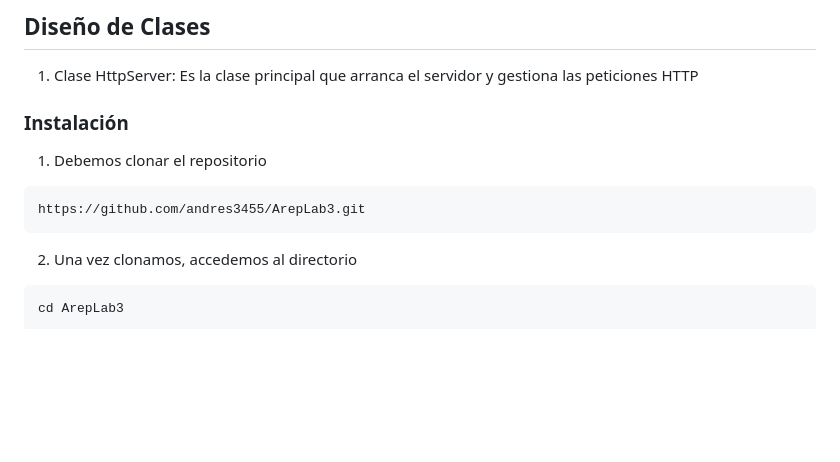
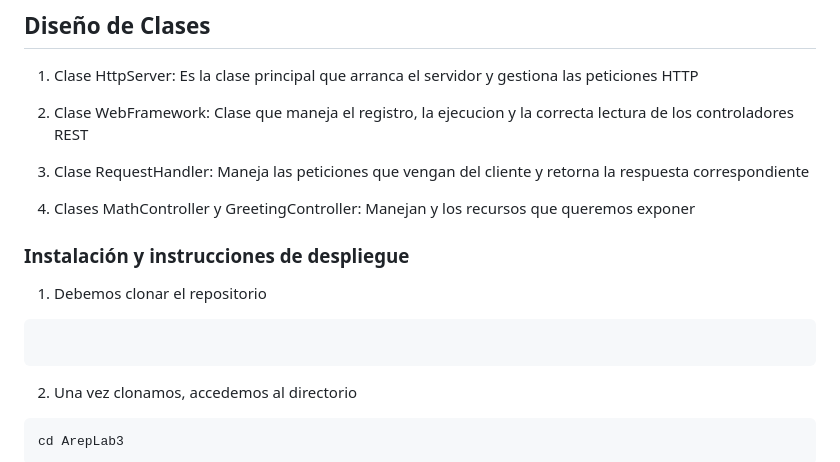
Before and after one commit to andres3455/LabArep-4, a Markdown page: README.md, the part around the change. GitHub-like rendering; blank space fills up the shorter version.

````diff
--- a/README.md
+++ b/README.md
@@ -50,11 +50,17 @@ En este laboratorio, se trabajó con el framework desarrollado previamente, con
 
 1. Clase HttpServer: Es la clase principal que arranca el servidor y gestiona las peticiones HTTP
 
-### Instalación
+2. Clase WebFramework: Clase que maneja el registro, la ejecucion y la correcta lectura de los controladores REST
+
+3. Clase RequestHandler: Maneja las peticiones que vengan del cliente y retorna la respuesta correspondiente
+
+4. Clases MathController y GreetingController: Manejan y los recursos que queremos exponer
+
+### Instalación y instrucciones de despliegue
 
 1) Debemos clonar el repositorio
 ```
-https://github.com/andres3455/ArepLab3.git
+
 ```
 2) Una vez clonamos, accedemos al directorio
 ```
````
